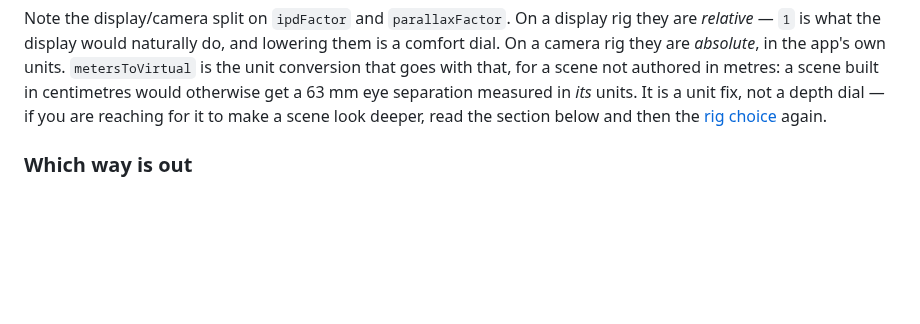
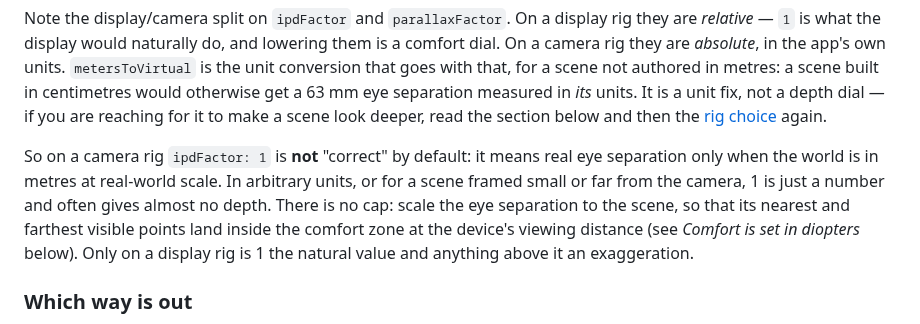
Before and after one commit to DisplayXR/displayxr-web, a Markdown page: docs/authoring-inline-3d.md, the part around the change. Drawn GitHub-style; blank space fills up the shorter version.

Commit message:
docs: a camera rig's ipdFactor 1 is real eyes only in a metre-scale world; no cap
David: on a camera rig the factors are absolute, so 1 means 63 mm x
metersToVirtual in scene units. That is right only for a real-scale metre
world; in arbitrary units it often gives almost no depth (the hosted cube
demo). Scale the eye separation to the scene's depth range and the comfort
zone instead; only the display rig's 1 is natural, with anything above it an
exaggeration.

Co-Authored-By: Claude Opus 5.5 <noreply@anthropic.com>

```diff
--- a/docs/authoring-inline-3d.md
+++ b/docs/authoring-inline-3d.md
@@ -557,6 +557,13 @@ that goes with that, for a scene not authored in metres: a scene built in centim
 otherwise get a 63 mm eye separation measured in *its* units. It is a unit fix, not a depth dial —
 if you are reaching for it to make a scene look deeper, read the section below and then the
 [rig choice](#which-rig--decide-by-what-the-user-moves-not-by-whether-you-hold-a-camera) again.
+
+So on a camera rig `ipdFactor: 1` is **not** "correct" by default: it means real eye separation
+only when the world is in metres at real-world scale. In arbitrary units, or for a scene framed
+small or far from the camera, 1 is just a number and often gives almost no depth. There is no
+cap: scale the eye separation to the scene, so that its nearest and farthest visible points land
+inside the comfort zone at the device's viewing distance (see *Comfort is set in diopters*
+below). Only on a display rig is 1 the natural value and anything above it an exaggeration.
 
 ### Which way is out
 
```
